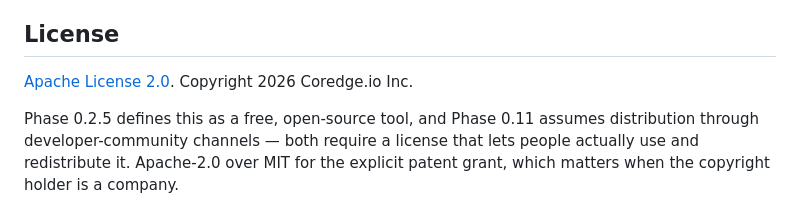
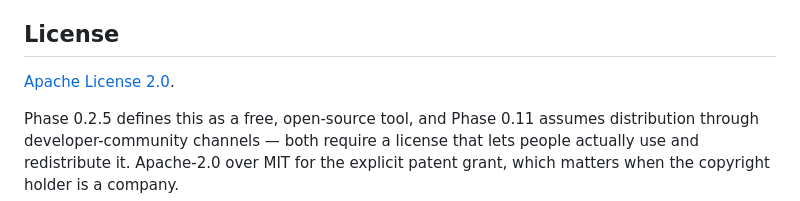
Before and after one commit to dhyaneshsiddhartha15/DeployIQ, a Markdown page: README.md, the part around the change. Rendered like a GitHub page.

```diff
--- a/README.md
+++ b/README.md
@@ -137,7 +137,7 @@ rather than code — is in [`docs/ARCHITECTURE.md`](docs/ARCHITECTURE.md).
 
 ## License
 
-[Apache License 2.0](LICENSE). Copyright 2026 Coredge.io Inc.
+[Apache License 2.0](LICENSE).
 
 Phase 0.2.5 defines this as a free, open-source tool, and Phase 0.11 assumes
 distribution through developer-community channels — both require a license that
```
